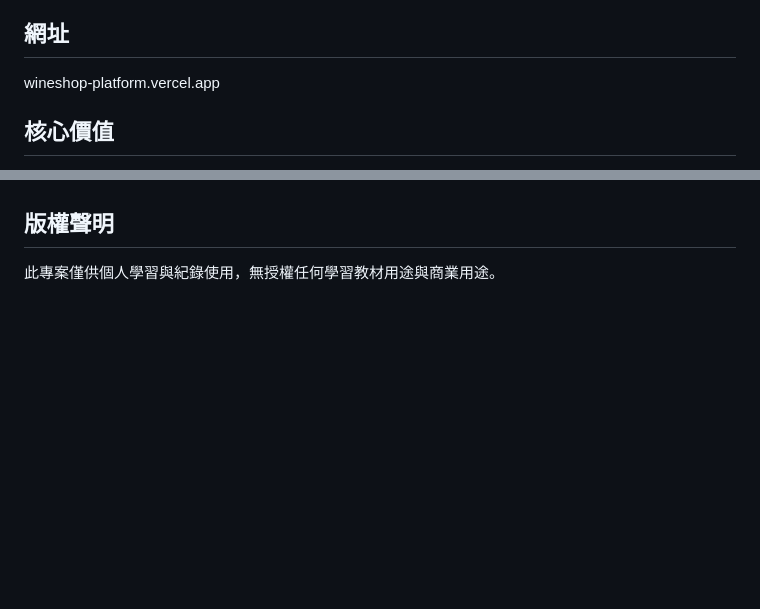
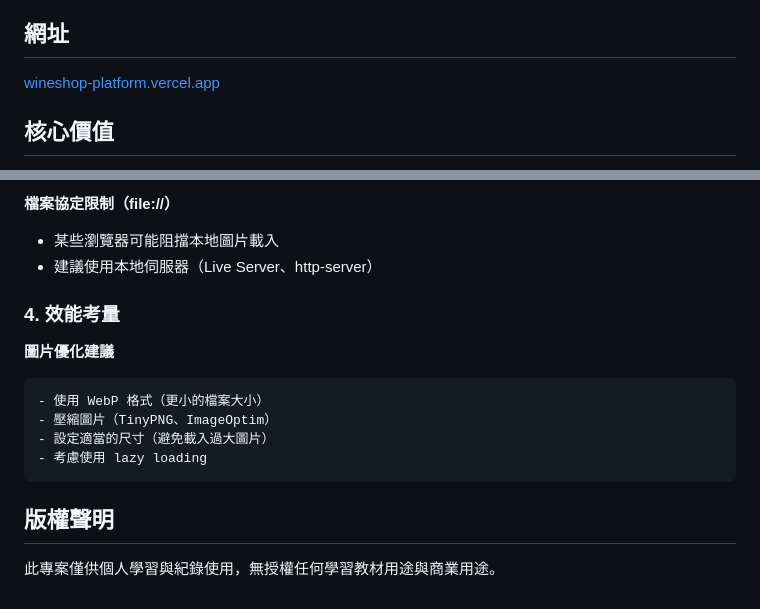
Before and after one commit to tinachen0326/wineshop-platform, a Markdown page: README.md, 2 parts joined by grey strips. Drawn GitHub-style; blank space fills up the shorter version.

````diff
--- a/README.md
+++ b/README.md
@@ -12,7 +12,7 @@
 
 ## 網址
 
-wineshop-platform.vercel.app
+[wineshop-platform.vercel.app](https://wineshop-platform.vercel.app/)
 
 ## 核心價值
 
@@ -121,3 +189,17 @@ wineshop-platform/
+**檔案協定限制（file://）**
+-  某些瀏覽器可能阻擋本地圖片載入
+-  建議使用本地伺服器（Live Server、http-server）
+
+### 4. 效能考量
+
+**圖片優化建議**
+```
+- 使用 WebP 格式（更小的檔案大小）
+- 壓縮圖片（TinyPNG、ImageOptim）
+- 設定適當的尺寸（避免載入過大圖片）
+- 考慮使用 lazy loading
+```
+
 ## 版權聲明
 
 此專案僅供個人學習與紀錄使用，無授權任何學習教材用途與商業用途。
````
Also changed, not shown: other parts of README.md (+68 -0 lines).
